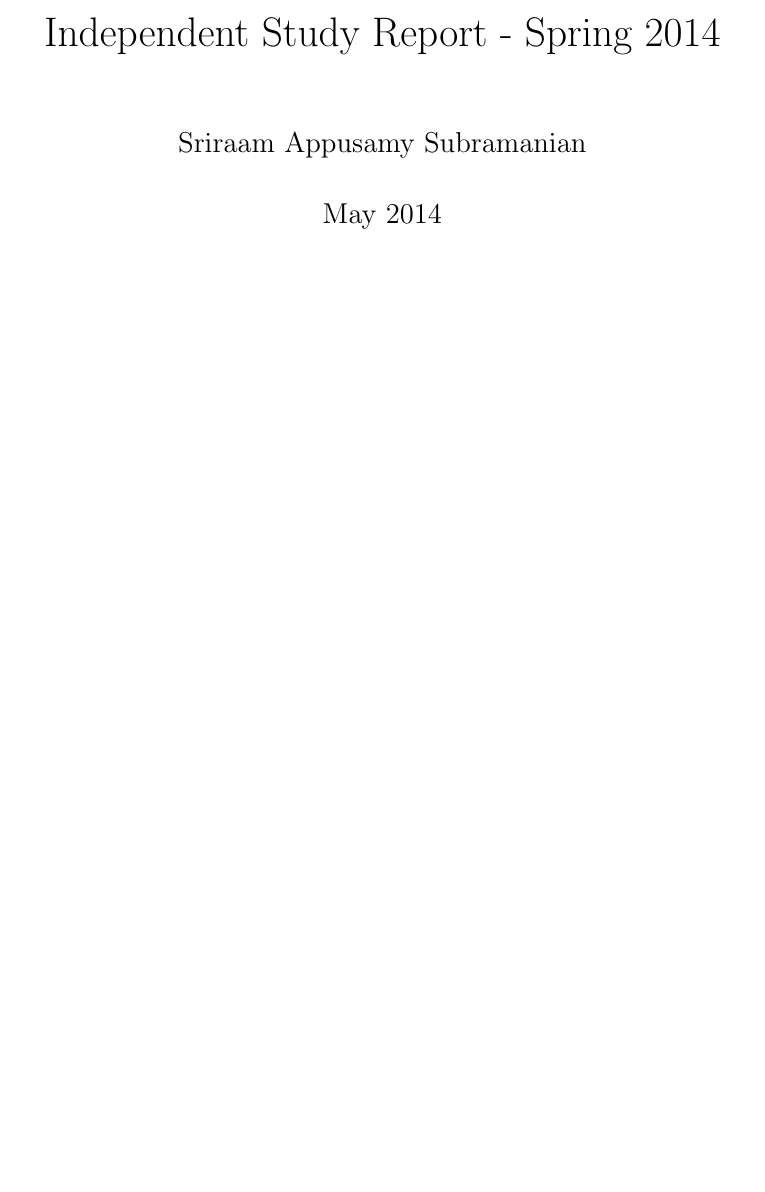
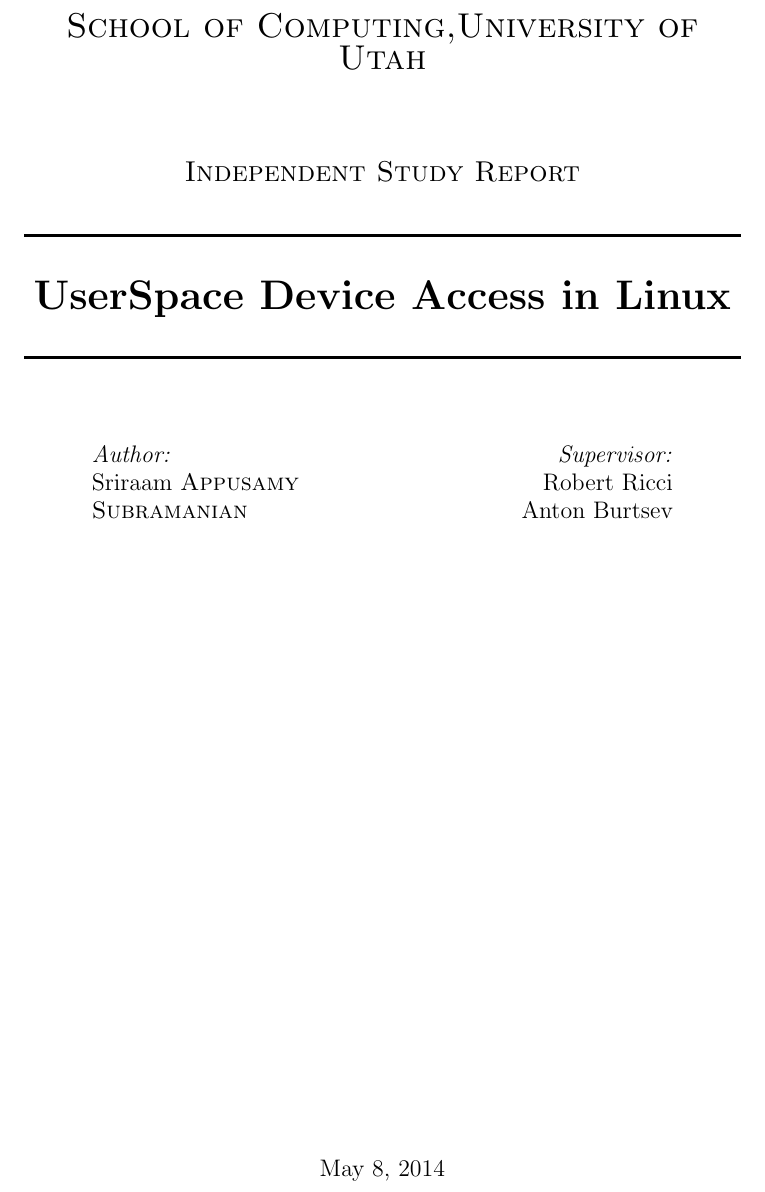
Before and after one commit to sriraamas/report_is, a LaTeX paper (report_is.tex): part of page 1 of 4 before the commit and part of page 1 of 5 after it, cut at the place of the change, the shorter picture padded with empty space. Compiled offline with pdfLaTeX.

Commit message:
Report Complete, pending further suggestions

```diff
--- a/report_is.tex
+++ b/report_is.tex
@@ -2,8 +4,41 @@
 \begin{document}
-\title{Independent Study Report - Spring 2014}
-\author{Sriraam Appusamy Subramanian}
-\date{May 2014}
-\maketitle
+
+
+\begin{titlepage}
+\begin{center}
+
+\textsc{\LARGE School of Computing,University of Utah}\\[1.5cm]
+
+\textsc{\Large Independent Study Report}\\[0.5cm]
+
+% Title
+\HRule \\[0.4cm]
+{ \huge \bfseries UserSpace Device Access in Linux \\[0.4cm] }
+
+\HRule \\[1.5cm]
+
+% Author and supervisor
+\begin{minipage}{0.4\textwidth}
+\begin{flushleft} \large
+\emph{Author:}\\
+Sriraam \textsc{Appusamy Subramanian}
+\end{flushleft}
+\end{minipage}
+\begin{minipage}{0.4\textwidth}
+\begin{flushright} \large
+\emph{Supervisor:} \\
+Robert Ricci \\
+Anton Burtsev
+\end{flushright}
+\end{minipage}
+
+\vfill
+
+% Bottom of the page
+{\large \today}
+
+\end{center}
+\end{titlepage}
 
 \begin{abstract}
 Operating system allows processes in the system to share the computing, storage and peripheral resources with safety and isolation. Much of the mechanisms involved in achieving the above capabilities trades off performance/latency for flexibility which remains acceptable for most of the day-to-day applications. However,for certain applications like memcached, SDN controller,etc., whose performance is tied to their disk/peripheral device access capabilities, this flexibility is less desirable than performance. The goal of this independent study was to evaluate and explore existing systems that allow for direct peripheral device assignment to applications, exclusive or not.Intel's DataPlane Development Kit (DPDK) is a software library that uses modified userspace drivers, polling, prefetching/pre-allocation of buffers/queues and other enhancements to allow upto 80Mpps packet processing capabilities on Intel Architecture platforms. However DPDK supports restrictive number of NIC types.  Intel VT-d is an hardware virtualization technique that provides dedicated I/O Memory management unit and Interrupt remapping capabilities that could allow for exclusive device usage by an application. SUD is an existing system, developed using Usermode Linux(UML) that aims to test malicious device drivers by running them in userspace. Since SUD was implemented in linux kernel 2.6.x, it became necessary to port the project to linux kernel 3.10.x to allow for further testing and benchmarking. Although most of the porting is done, testing still remains incomplete due to failed porting of broadcom driver BNX2 into UMLinux.
```
Also changed, not shown: report_is.pdf (added), report_is.tex (19 more changed lines).
